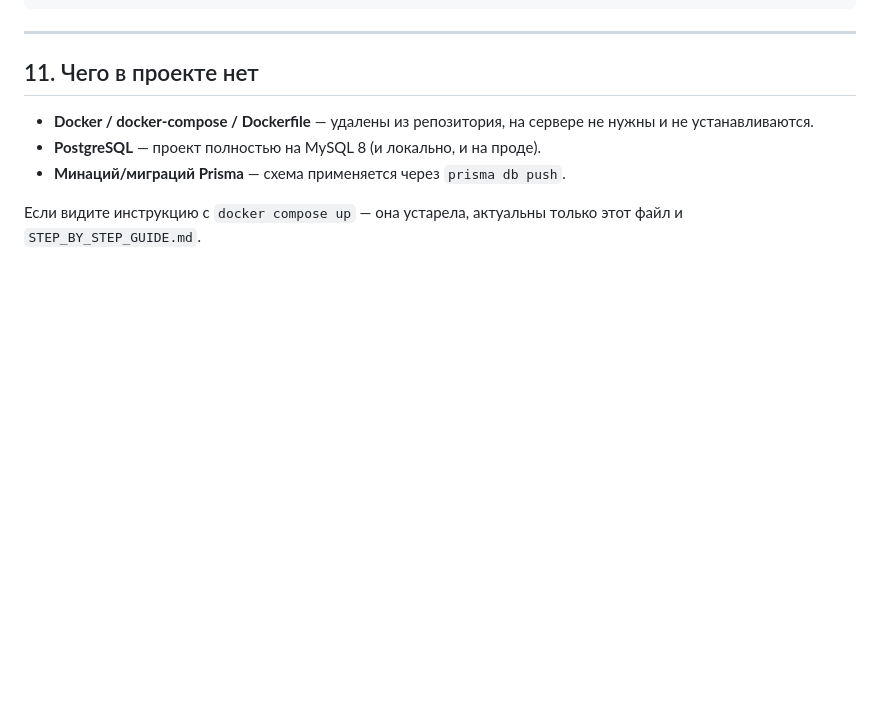
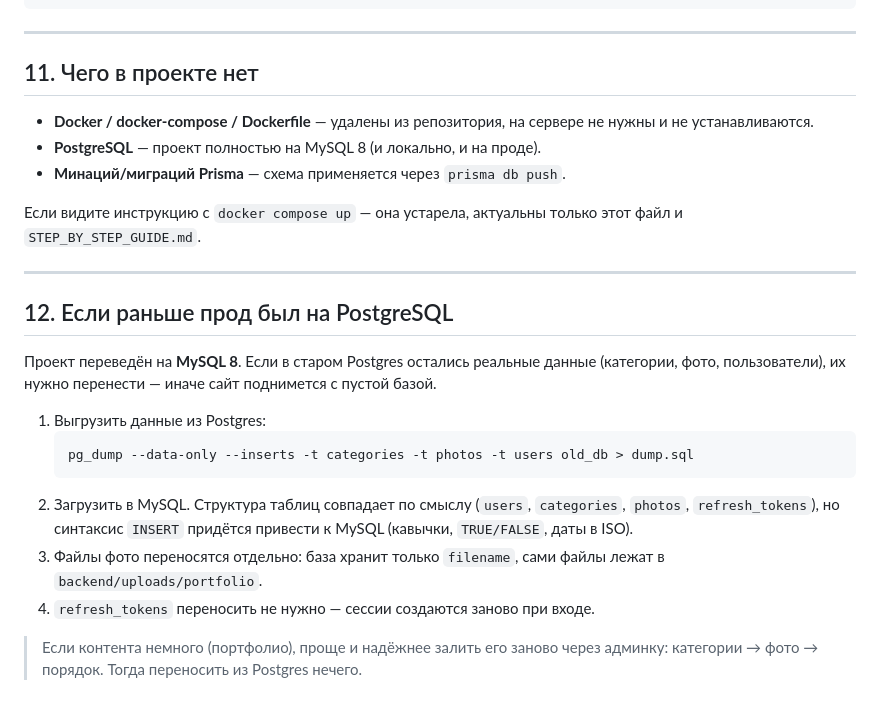
Before and after one commit to morevo/electro-montage, a Markdown page: AUTODEPLOY.md, the part around the change. Drawn GitHub-style; blank space fills up the shorter version.

Commit message:
Описать перенос данных из старого Postgres в MySQL
Проект уже на MySQL, но на проде оставалась база PostgreSQL — без этого шага
сайт поднимается с пустым портфолио.

🤖 Generated with Codebuff
Co-Authored-By: Codebuff <noreply@codebuff.com>

````diff
--- a/AUTODEPLOY.md
+++ b/AUTODEPLOY.md
@@ -337,3 +337,25 @@ ls -la /var/www/abcn77.ru
 
 Если видите инструкцию с `docker compose up` — она устарела, актуальны только
 этот файл и `STEP_BY_STEP_GUIDE.md`.
+
+---
+
+## 12. Если раньше прод был на PostgreSQL
+
+Проект переведён на **MySQL 8**. Если в старом Postgres остались реальные данные
+(категории, фото, пользователи), их нужно перенести — иначе сайт поднимется
+с пустой базой.
+
+1. Выгрузить данные из Postgres:
+   ```bash
+   pg_dump --data-only --inserts -t categories -t photos -t users old_db > dump.sql
+   ```
+2. Загрузить в MySQL. Структура таблиц совпадает по смыслу
+   (`users`, `categories`, `photos`, `refresh_tokens`), но синтаксис `INSERT`
+   придётся привести к MySQL (кавычки, `TRUE/FALSE`, даты в ISO).
+3. Файлы фото переносятся отдельно: база хранит только `filename`,
+   сами файлы лежат в `backend/uploads/portfolio`.
+4. `refresh_tokens` переносить не нужно — сессии создаются заново при входе.
+
+> Если контента немного (портфолио), проще и надёжнее залить его заново через
+> админку: категории → фото → порядок. Тогда переносить из Postgres нечего.
````
